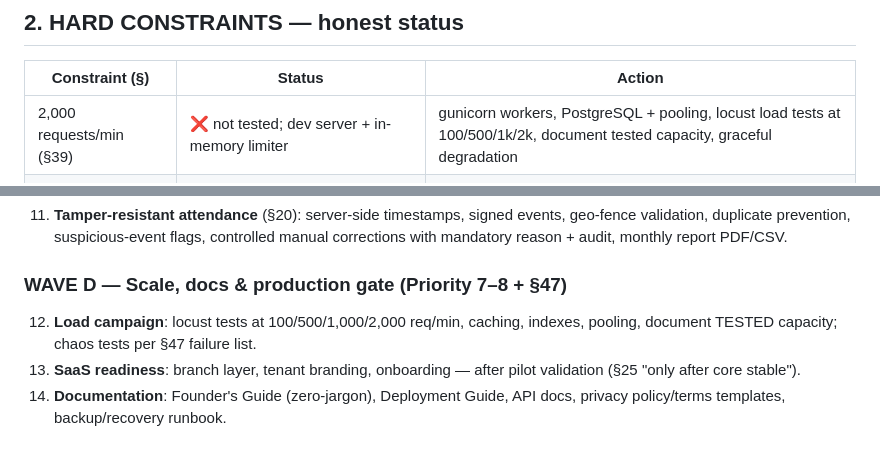
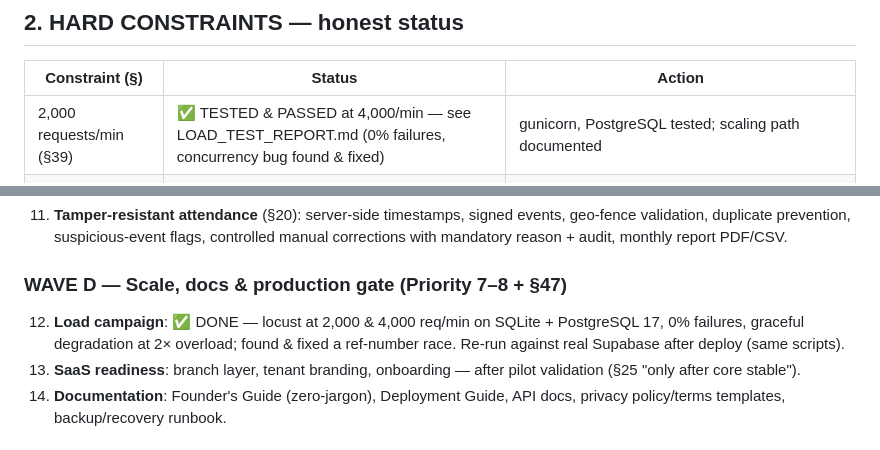
Before and after one commit to Hcarepro2026/hositalsuite, a Markdown page: ROADMAP.md, 2 parts joined by grey strips. GitHub-like rendering.

Commit message:
ROADMAP: mark load-testing complete (4,000/min passed, concurrency bug fixed)

```diff
--- a/ROADMAP.md
+++ b/ROADMAP.md
@@ -26,7 +26,7 @@ the patient-journey half (book → queue → feedback → refer) is the main bui
 
 | Constraint (§) | Status | Action |
 |---|---|---|
-| 2,000 requests/min (§39) | ❌ not tested; dev server + in-memory limiter | gunicorn workers, PostgreSQL + pooling, locust load tests at 100/500/1k/2k, document tested capacity, graceful degradation |
+| 2,000 requests/min (§39) | ✅ TESTED & PASSED at 4,000/min — see LOAD_TEST_REPORT.md (0% failures, concurrency bug found & fixed) | gunicorn, PostgreSQL tested; scaling path documented |
 | Tenant isolation + RLS (§25) | ⚠️ app-layer only | Migrate to Supabase PostgreSQL, add RLS policies on tenant tables, keep app-layer scoping as defence-in-depth |
 | Notification providers (§38) | ❌ no SMS | Provider interface: Termii primary, Twilio fallback, never hard-coded |
 | Async resilience (§39) | ⚠️ WhatsApp send partially in-request | 100% of third-party calls → background job queue; submissions always succeed instantly |
@@ -70,8 +70,9 @@ the patient-journey half (book → queue → feedback → refer) is the main bui
     monthly report PDF/CSV.
 
 ### WAVE D — Scale, docs & production gate (Priority 7–8 + §47)
-12. **Load campaign**: locust tests at 100/500/1,000/2,000 req/min, caching, indexes, pooling,
-    document TESTED capacity; chaos tests per §47 failure list.
+12. **Load campaign**: ✅ DONE — locust at 2,000 & 4,000 req/min on SQLite + PostgreSQL 17,
+    0% failures, graceful degradation at 2× overload; found & fixed a ref-number race.
+    Re-run against real Supabase after deploy (same scripts).
 13. **SaaS readiness**: branch layer, tenant branding, onboarding — after pilot validation (§25 "only after core stable").
 14. **Documentation**: Founder's Guide (zero-jargon), Deployment Guide, API docs, privacy policy/terms templates,
     backup/recovery runbook.
```
